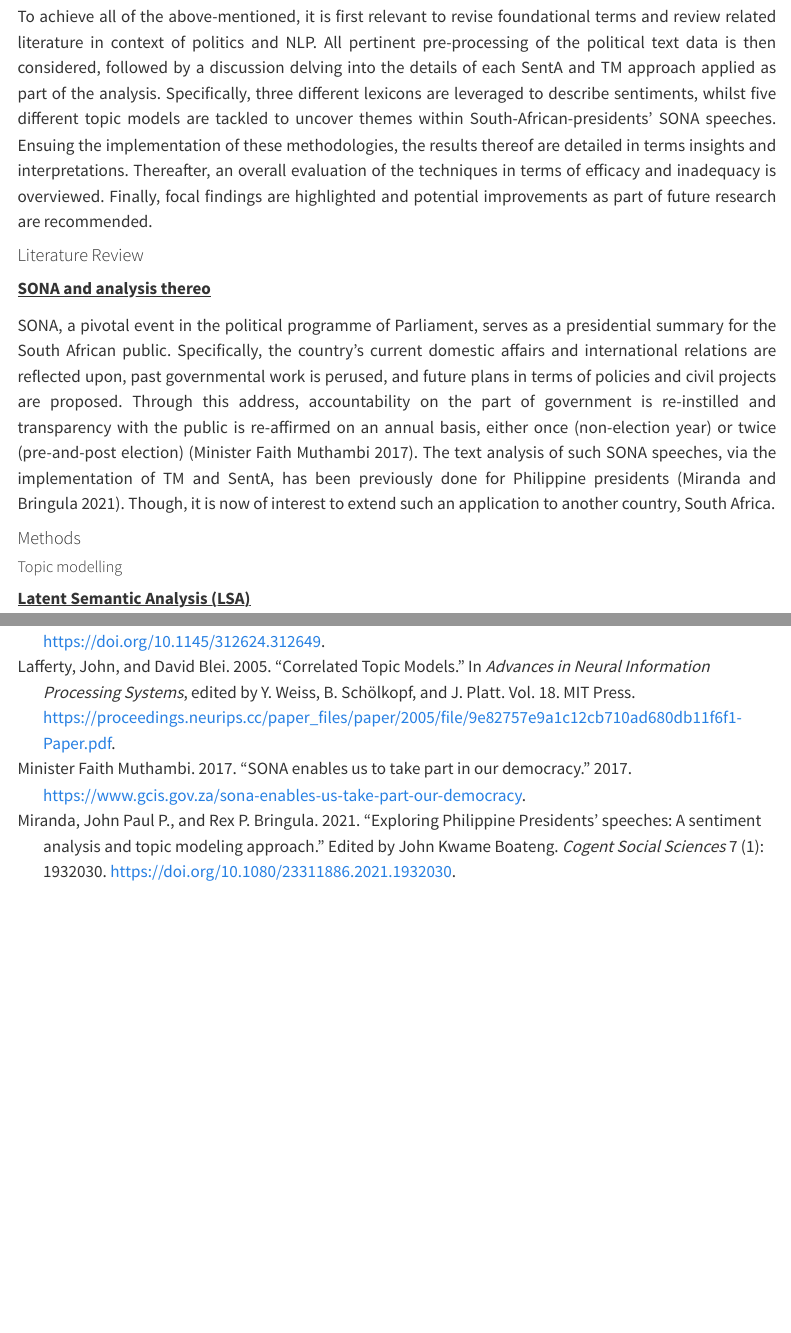
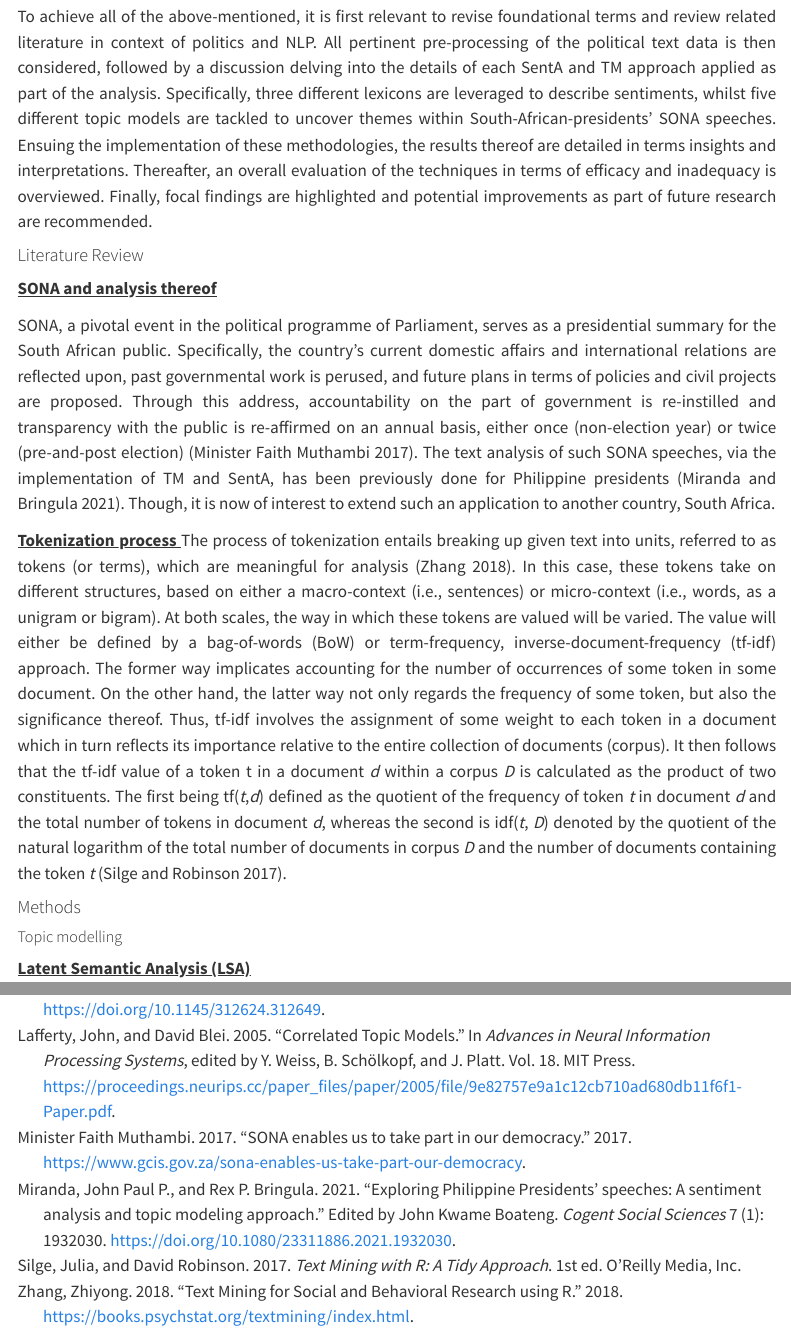
Before and after one commit to Jared-T/ds4i-assignment2-code, a Quarto document (ds4i_assignment2.qmd): the page in a window 1100 px wide, from 1070 px down, and a second part further down, joined at a grey line. Rendered offline with R 4.5, knitr and Pandoc in place of Quarto, with nearby package versions; some code elsewhere in the file could not run offline; menus at the side of the page are left out.

Commit message:
Added to literature review

```diff
--- a/ds4i_assignment2.qmd
+++ b/ds4i_assignment2.qmd
@@ -29,10 +29,14 @@ To achieve all of the above-mentioned, it is first relevant to revise foundation
 
 <h4> Literature Review </h4>
 
-<b><u> SONA and analysis thereo </b></u>
+<b><u> SONA and analysis thereof </b></u>
 
 SONA, a pivotal event in the political programme of Parliament, serves as a presidential summary for the South African public. Specifically, the country’s current domestic affairs and international relations are reflected upon, past governmental work is perused, and future plans in terms of policies and civil projects are proposed. Through this address, accountability on the part of government is re-instilled and transparency with the public is re-affirmed on an annual basis, either once (non-election year) or twice (pre-and-post election) [@Muthambi2017].
 The text analysis of such SONA speeches, via the implementation of TM and SentA, has been previously done for Philippine presidents [@MirandaBringula2021]. Though, it is now of interest to extend such an application to another country, South Africa.
+
+
+<b><u> Tokenization process </b></u>
+The process of tokenization entails breaking up given text into units, referred to as tokens (or terms), which are meaningful for analysis [@Zhang2018]. In this case, these tokens take on different structures, based on either a macro-context (i.e., sentences) or micro-context (i.e., words, as a unigram or bigram). At both scales, the way in which these tokens are valued will be varied. The value will either be defined by a bag-of-words (BoW) or term-frequency, inverse-document-frequency (tf-idf) approach. The former way implicates accounting for the number of occurrences of some token in some document. On the other hand, the latter way not only regards the frequency of some token, but also the significance thereof. Thus, tf-idf involves the assignment of some weight to each token in a document which in turn reflects its importance relative to the entire collection of documents (corpus). It then follows that the tf-idf value of a token t in a document *d* within a corpus *D* is calculated as the product of two constituents. The first being tf(*t*,*d*) defined as the quotient of the frequency of token *t* in document *d* and the total number of tokens in document *d*, whereas the second is idf(*t*, *D*) denoted by the quotient of the natural logarithm of the total number of documents in corpus *D* and the number of documents containing the token *t* [@SilgeRobinson2017].
 
 
 <h4> Methods </h4>
```
Also changed, not shown: saved_plots/top_10_words_across_speeches_chart.pdf, 1 other file.
